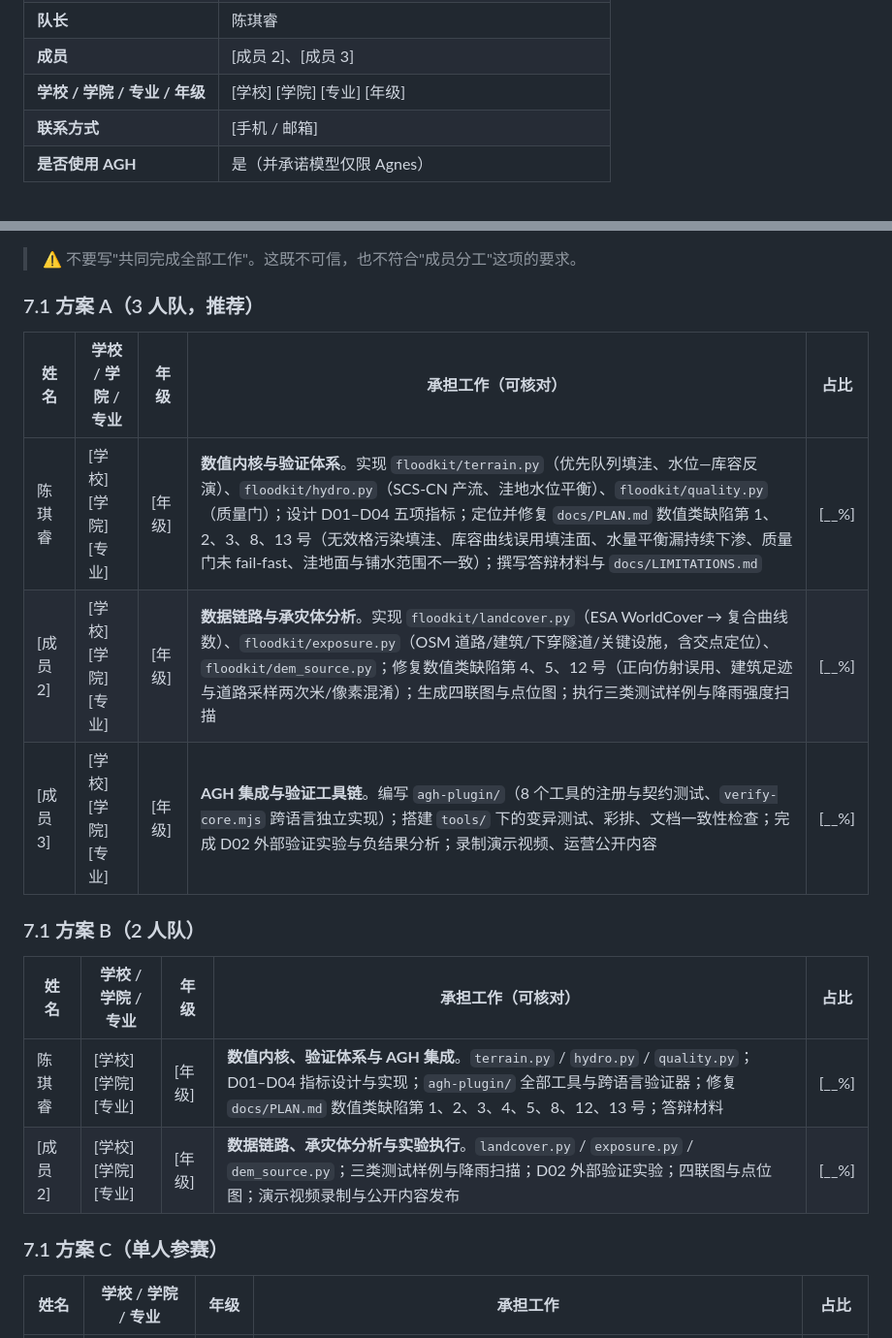
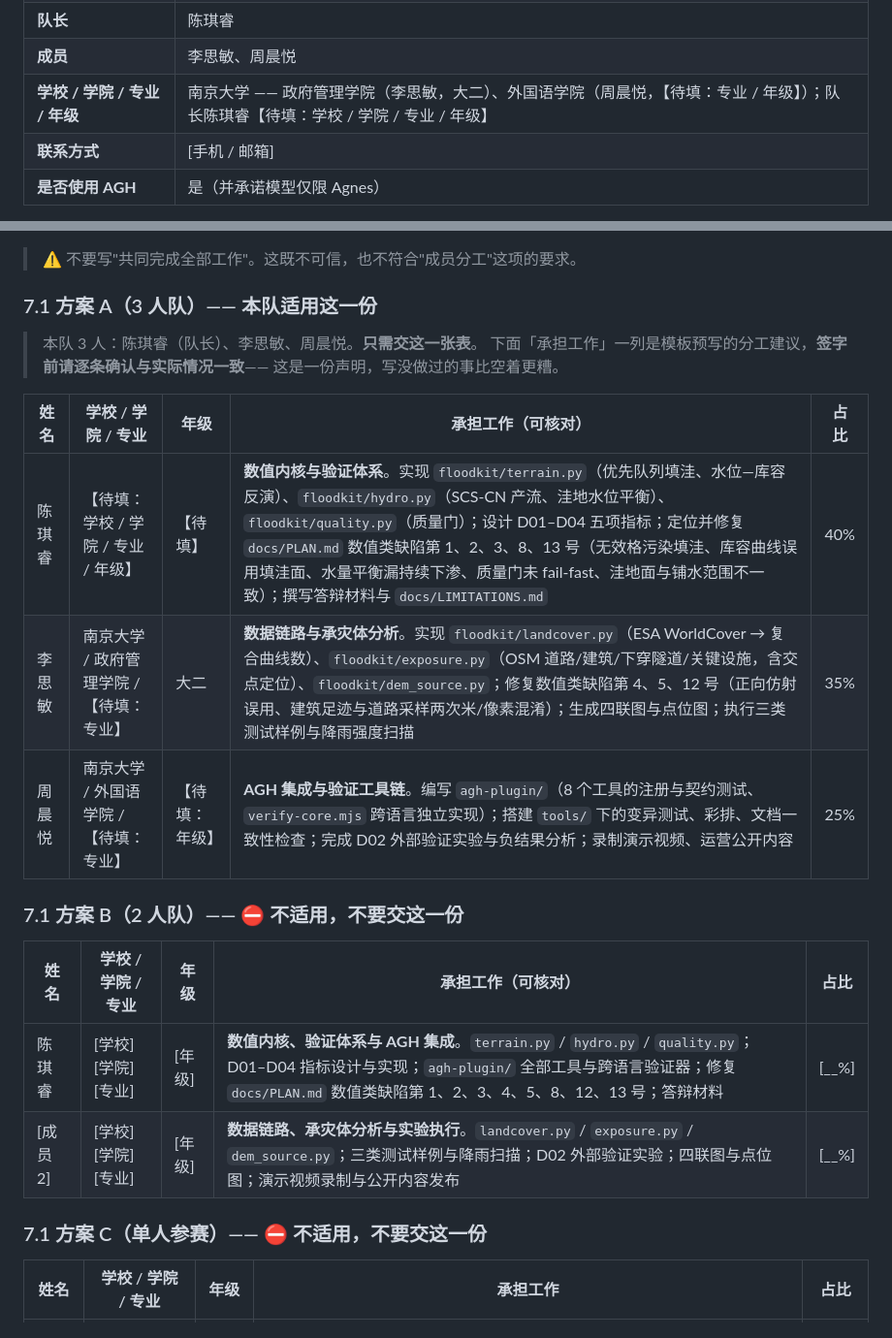
Before and after one commit to jaderaychan/ningxun-zhijian, a Markdown page: docs/SUBMISSION_PACKET.md, 2 parts joined by grey strips. Shown at 97% size. GitHub-like rendering.

Commit message:
Fill the member declaration for a three-person team
The team is 陈琪睿 (captain), 李思敏 and 周晨悦, so 方案 A applies. B and C are marked
not-applicable rather than removed: three near-identical tables under one heading is
how the wrong one gets submitted.

Supplied details are in; nothing was invented. Four fields were not supplied and are
marked 【待填：…】, which also makes the document impossible to sign by accident while
they are empty:

  陈琪睿  学校 / 学院 / 专业 / 年级
  李思敏  专业
  周晨悦  专业 / 年级

Effort shares are the 40 / 35 / 25 the document itself recommends for a three-person
team. The work-assignment column is left as the template wrote it and the header now
says to confirm it before signing — that column is a claim about who did what, and a
declaration that overstates is worse than one that is incomplete.

```diff
--- a/docs/SUBMISSION_PACKET.md
+++ b/docs/SUBMISSION_PACKET.md
@@ -20,8 +20,8 @@
 | **作品名称** | 宁讯智鉴：城市内涝「感知—建模—验证」自主智能体 |
 | **参考方向**（可多选） | ☑ 工程仿真与优化　☑ AI 驱动科学发现 |
 | **队长** | 陈琪睿 |
-| **成员** | [成员 2]、[成员 3] |
-| **学校 / 学院 / 专业 / 年级** | [学校] [学院] [专业] [年级] |
+| **成员** | 李思敏、周晨悦 |
+| **学校 / 学院 / 专业 / 年级** | 南京大学 —— 政府管理学院（李思敏，大二）、外国语学院（周晨悦，【待填：专业 / 年级】）；队长陈琪睿【待填：学校 / 学院 / 专业 / 年级】 |
 | **联系方式** | [手机 / 邮箱] |
 | **是否使用 AGH** | 是（并承诺模型仅限 Agnes） |
 
@@ -275,22 +275,26 @@ Python           : 3.12 (numpy 2.5.3 / scipy 1.18.1 / rasterio 1.5.2 / GDAL 3.12
 
 > ⚠️ 不要写"共同完成全部工作"。这既不可信，也不符合"成员分工"这项的要求。
 
-### 7.1 方案 A（3 人队，推荐）
+### 7.1 方案 A（3 人队）—— **本队适用这一份**
+
+> 本队 3 人：陈琪睿（队长）、李思敏、周晨悦。**只需交这一张表**。
+> 下面「承担工作」一列是模板预写的分工建议，**签字前请逐条确认与实际情况一致**——
+> 这是一份声明，写没做过的事比空着更糟。
 
 | 姓名 | 学校 / 学院 / 专业 | 年级 | 承担工作（可核对） | 占比 |
 |---|---|---|---|---|
-| 陈琪睿 | [学校] [学院] [专业] | [年级] | **数值内核与验证体系**。实现 `floodkit/terrain.py`（优先队列填洼、水位—库容反演）、`floodkit/hydro.py`（SCS-CN 产流、洼地水位平衡）、`floodkit/quality.py`（质量门）；设计 D01–D04 五项指标；定位并修复 `docs/PLAN.md` 数值类缺陷第 1、2、3、8、13 号（无效格污染填洼、库容曲线误用填洼面、水量平衡漏持续下渗、质量门未 fail-fast、洼地面与铺水范围不一致）；撰写答辩材料与 `docs/LIMITATIONS.md` | [__%] |
-| [成员 2] | [学校] [学院] [专业] | [年级] | **数据链路与承灾体分析**。实现 `floodkit/landcover.py`（ESA WorldCover → 复合曲线数）、`floodkit/exposure.py`（OSM 道路/建筑/下穿隧道/关键设施，含交点定位）、`floodkit/dem_source.py`；修复数值类缺陷第 4、5、12 号（正向仿射误用、建筑足迹与道路采样两次米/像素混淆）；生成四联图与点位图；执行三类测试样例与降雨强度扫描 | [__%] |
-| [成员 3] | [学校] [学院] [专业] | [年级] | **AGH 集成与验证工具链**。编写 `agh-plugin/`（8 个工具的注册与契约测试、`verify-core.mjs` 跨语言独立实现）；搭建 `tools/` 下的变异测试、彩排、文档一致性检查；完成 D02 外部验证实验与负结果分析；录制演示视频、运营公开内容 | [__%] |
+| 陈琪睿 | 【待填：学校 / 学院 / 专业 / 年级】 | 【待填】 | **数值内核与验证体系**。实现 `floodkit/terrain.py`（优先队列填洼、水位—库容反演）、`floodkit/hydro.py`（SCS-CN 产流、洼地水位平衡）、`floodkit/quality.py`（质量门）；设计 D01–D04 五项指标；定位并修复 `docs/PLAN.md` 数值类缺陷第 1、2、3、8、13 号（无效格污染填洼、库容曲线误用填洼面、水量平衡漏持续下渗、质量门未 fail-fast、洼地面与铺水范围不一致）；撰写答辩材料与 `docs/LIMITATIONS.md` | 40% |
+| 李思敏 | 南京大学 / 政府管理学院 / 【待填：专业】 | 大二 | **数据链路与承灾体分析**。实现 `floodkit/landcover.py`（ESA WorldCover → 复合曲线数）、`floodkit/exposure.py`（OSM 道路/建筑/下穿隧道/关键设施，含交点定位）、`floodkit/dem_source.py`；修复数值类缺陷第 4、5、12 号（正向仿射误用、建筑足迹与道路采样两次米/像素混淆）；生成四联图与点位图；执行三类测试样例与降雨强度扫描 | 35% |
+| 周晨悦 | 南京大学 / 外国语学院 / 【待填：专业】 | 【待填：年级】 | **AGH 集成与验证工具链**。编写 `agh-plugin/`（8 个工具的注册与契约测试、`verify-core.mjs` 跨语言独立实现）；搭建 `tools/` 下的变异测试、彩排、文档一致性检查；完成 D02 外部验证实验与负结果分析；录制演示视频、运营公开内容 | 25% |
 
-### 7.1 方案 B（2 人队）
+### 7.1 方案 B（2 人队）—— ⛔ **不适用**，不要交这一份
 
 | 姓名 | 学校 / 学院 / 专业 | 年级 | 承担工作（可核对） | 占比 |
 |---|---|---|---|---|
 | 陈琪睿 | [学校] [学院] [专业] | [年级] | **数值内核、验证体系与 AGH 集成**。`terrain.py` / `hydro.py` / `quality.py`；D01–D04 指标设计与实现；`agh-plugin/` 全部工具与跨语言验证器；修复 `docs/PLAN.md` 数值类缺陷第 1、2、3、4、5、8、12、13 号；答辩材料 | [__%] |
 | [成员 2] | [学校] [学院] [专业] | [年级] | **数据链路、承灾体分析与实验执行**。`landcover.py` / `exposure.py` / `dem_source.py`；三类测试样例与降雨扫描；D02 外部验证实验；四联图与点位图；演示视频录制与公开内容发布 | [__%] |
 
-### 7.1 方案 C（单人参赛）
+### 7.1 方案 C（单人参赛）—— ⛔ **不适用**，不要交这一份
 
 | 姓名 | 学校 / 学院 / 专业 | 年级 | 承担工作 | 占比 |
 |---|---|---|---|---|
```
